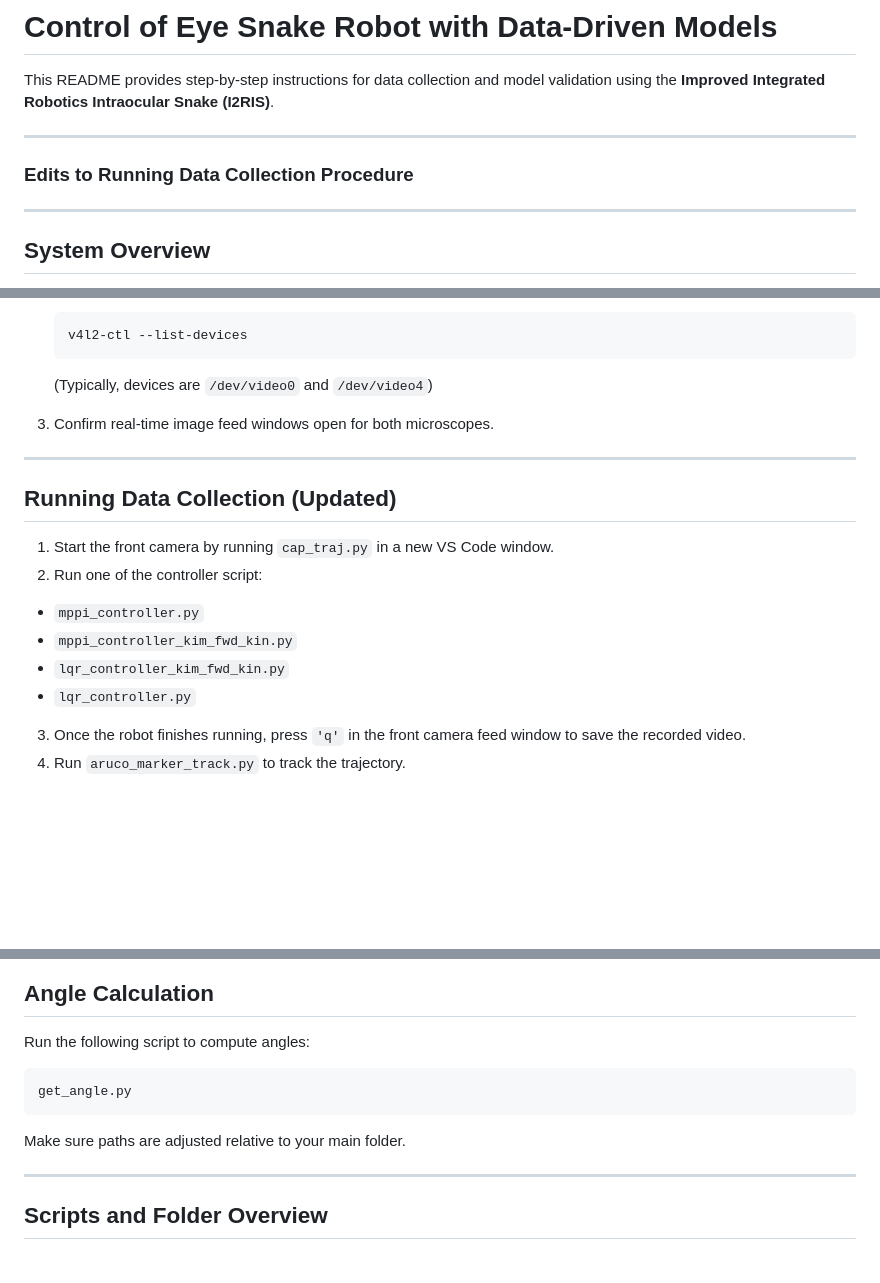
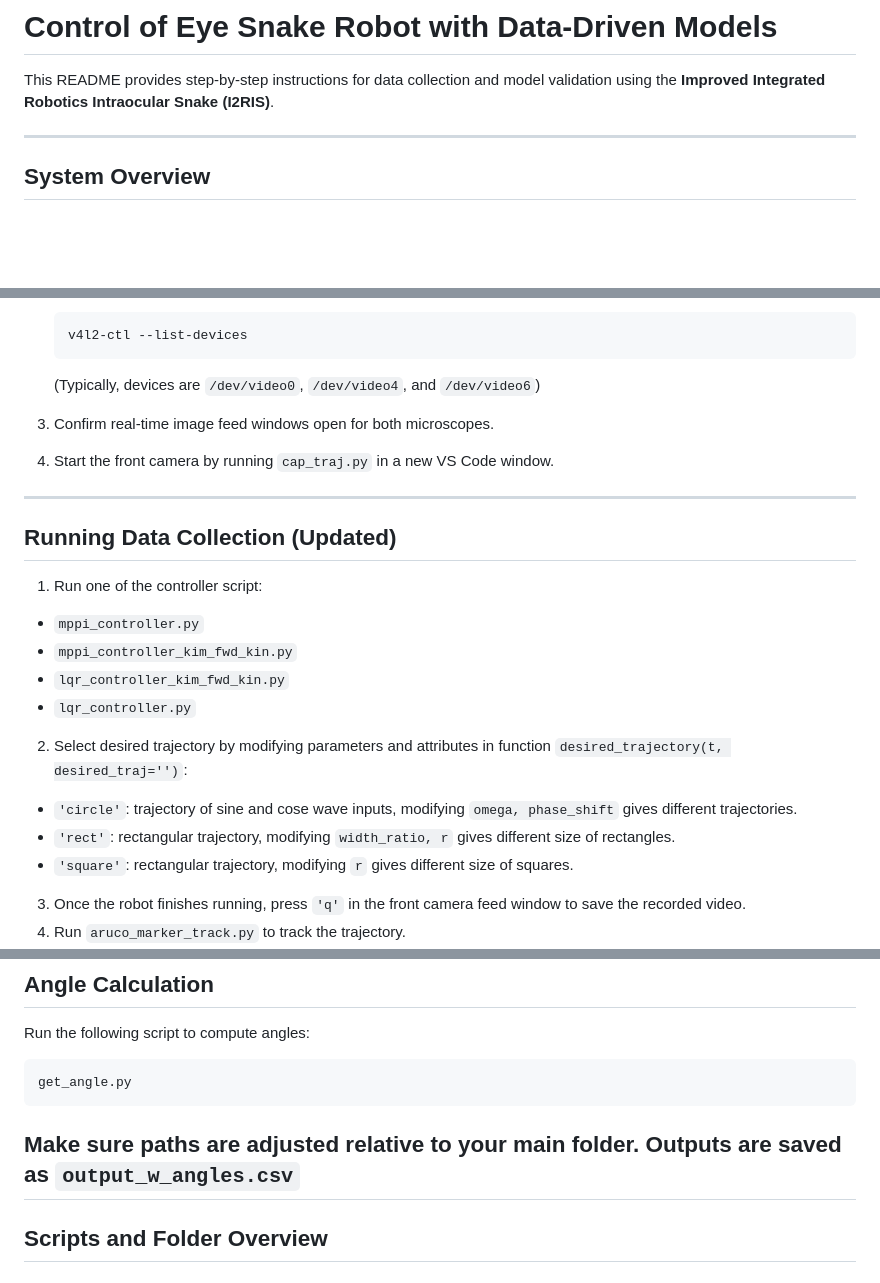
Before and after one commit to garyduu901/i2ris_data_driven_control, a Markdown page: README.md, 3 parts joined by grey strips. Rendered like a GitHub page; blank space fills up the shorter version.

````diff
--- a/README.md
+++ b/README.md
@@ -1,12 +1,6 @@
 # Control of Eye Snake Robot with Data-Driven Models
 
 This README provides step-by-step instructions for data collection and model validation using the **Improved Integrated Robotics Intraocular Snake (I2RIS)**.
-
----
-
-
-### Edits to Running Data Collection Procedure
-
 
 ---
 
@@ -108,20 +102,23 @@ Using angle calculation algorithms and data-driven models, the system enables **
    v4l2-ctl --list-devices
    ```
 
-   (Typically, devices are `/dev/video0` and `/dev/video4`)
+   (Typically, devices are `/dev/video0`, `/dev/video4`, and `/dev/video6`)
 
 3. Confirm real-time image feed windows open for both microscopes.
-
+4. Start the front camera by running `cap_traj.py` in a new VS Code window.
 ---
 
 ## Running Data Collection (Updated)
 
-1. Start the front camera by running `cap_traj.py` in a new VS Code window.
-2. Run one of the controller script:
+1. Run one of the controller script:
 - `mppi_controller.py`
 - `mppi_controller_kim_fwd_kin.py`
 - `lqr_controller_kim_fwd_kin.py`
 - `lqr_controller.py`
+2. Select desired trajectory by modifying parameters and attributes in function `desired_trajectory(t, desired_traj='')`:
+-  `'circle'`: trajectory of sine and cose wave inputs, modifying `omega, phase_shift` gives different trajectories.
+-  `'rect'`: rectangular trajectory, modifying `width_ratio, r` gives different size of rectangles.
+-  `'square'`: rectangular trajectory, modifying `r` gives different size of squares.
 3. Once the robot finishes running, press `'q'` in the front camera feed window to save the recorded video.
 4. Run `aruco_marker_track.py` to track the trajectory.
 5. Run the PCC modeling scripts to map the trajectory in the X-Z plane. *(To be added)*
@@ -146,7 +143,7 @@ get_angle.py
 ```
 
 Make sure paths are adjusted relative to your main folder.
-
+Outputs are saved as `output_w_angles.csv`
 ---
 
 ## Scripts and Folder Overview
````
